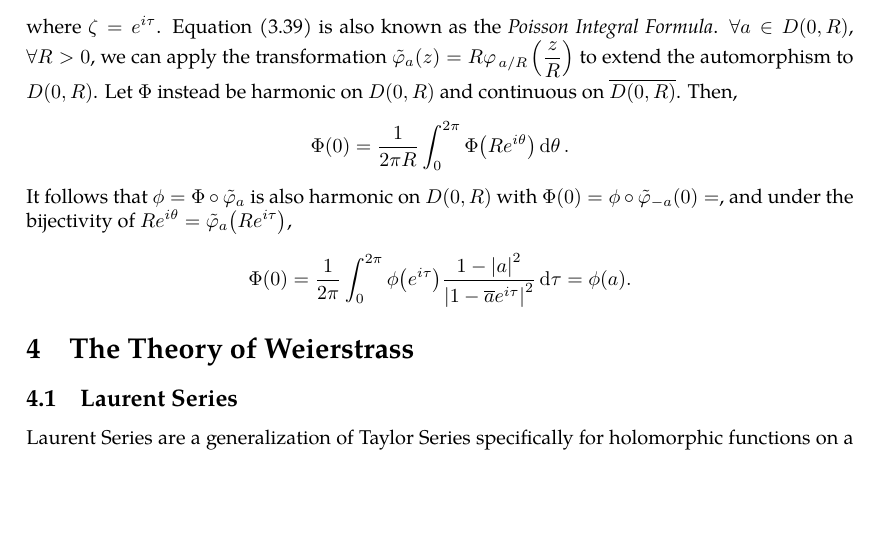
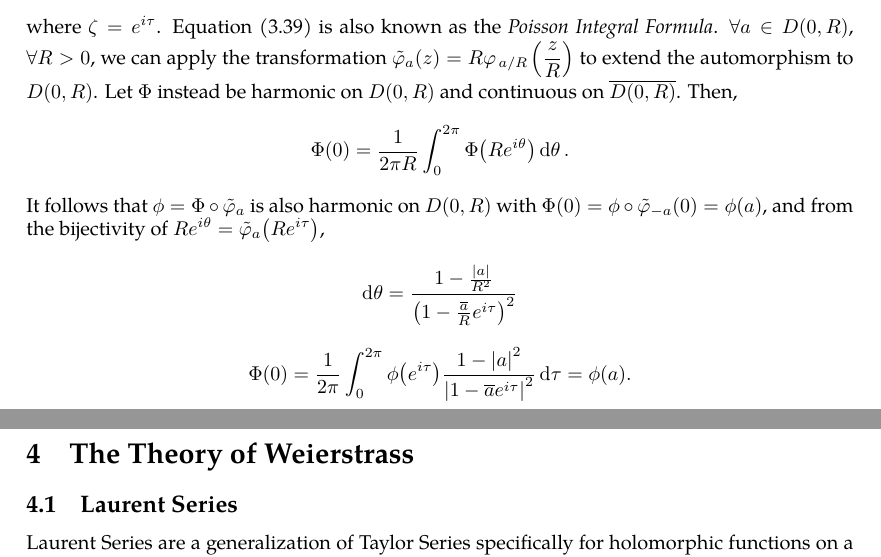
Before and after one commit to slipperking/complex-analysis-latex, a LaTeX document (main.tex): part of page 59 of 60 before the commit and two parts of pages 59 and 60 of 60 after it, the two joined at a grey line, cut so that both start at the same text, the shorter picture padded with empty space. Compiled offline with pdfLaTeX.

Commit message:
overleaf_to_git (Fri Jun 13 12:19:26 2025 -0700): update main.tex from r11249 to r11257

```diff
--- a/main.tex
+++ b/main.tex
@@ -1489,7 +1489,9 @@ Let \(P(\zeta,z)=\frac{1-\abs{z}^2}{2\pi\qty|1-\overline{z}\zeta|^2}=\frac{1-\ab
     \phi(z)=\int_0^{2\pi}\phi\qty(\zeta)P(\zeta,z)\dd{\tau},\label{eq:poissonintegralformula}
 \end{equation}
 where \(\zeta=e^{i\tau}\). Equation \eqref{eq:poissonintegralformula} is also known as the \textit{Poisson Integral Formula}.
-\(\forall a\in D(0,R)\), \(\forall R>0\), we can apply the transformation \(\tilde{\varphi}_a\qty(z)=R\varphi_{\flatfrac{a}{R}}\qty(\frac{z}{R})\) to extend the automorphism to \(D(0,R)\). Let \(\Phi\) instead be harmonic on \(D(0,R)\) and continuous on \(\overline{D(0,R)}\). Then, \[\Phi(0)=\frac{1}{2\pi R}\int_0^{2\pi}\Phi\qty(Re^{i\theta})\dd{\theta}.\] It follows that \(\phi=\Phi\circ\tilde{\varphi}_a\) is also harmonic on \(D(0,R)\) with \(\Phi(0)=\phi\circ\tilde{\varphi}_{-a}(0)=\), and under the bijectivity of  \(Re^{i\theta}=\tilde{\varphi}_a\qty(Re^{i\tau})\), \[\Phi(0)=\frac{1}{2\pi}\int_0^{2\pi}\phi\qty( e^{i\tau})\frac{1-\abs{a}^2}{\abs{1-\overline{a}e^{i\tau}}^2}\dd{\tau}=\phi(a).\]
+\(\forall a\in D(0,R)\), \(\forall R>0\), we can apply the transformation \(\tilde{\varphi}_a\qty(z)=R\varphi_{\flatfrac{a}{R}}\qty(\frac{z}{R})\) to extend the automorphism to \(D(0,R)\). Let \(\Phi\) instead be harmonic on \(D(0,R)\) and continuous on \(\overline{D(0,R)}\). Then, \[\Phi(0)=\frac{1}{2\pi R}\int_0^{2\pi}\Phi\qty(Re^{i\theta})\dd{\theta}.\] It follows that \(\phi=\Phi\circ\tilde{\varphi}_a\) is also harmonic on \(D(0,R)\) with \(\Phi(0)=\phi\circ\tilde{\varphi}_{-a}(0)=\phi(a)\), and from the bijectivity of  \(Re^{i\theta}=\tilde{\varphi}_a\qty(Re^{i\tau})\),
+\[\dd{\theta}=\frac{1-\frac{\abs{a}}{R^2}}{\paren{1-\frac{\overline{a}}{R}e^{i\tau}}^2}\]
+\[\Phi(0)=\frac{1}{2\pi}\int_0^{2\pi}\phi\qty( e^{i\tau})\frac{1-\abs{a}^2}{\abs{1-\overline{a}e^{i\tau}}^2}\dd{\tau}=\phi(a).\]
 \section{The Theory of Weierstrass}
 \subsection{Laurent Series}
 Laurent Series are a generalization of Taylor Series specifically for holomorphic functions on a region punctured by a non-removable singularity. Whereas the Taylor Series applies to a disk, the Laurent Series applies to an annulus around the singularity.
```
